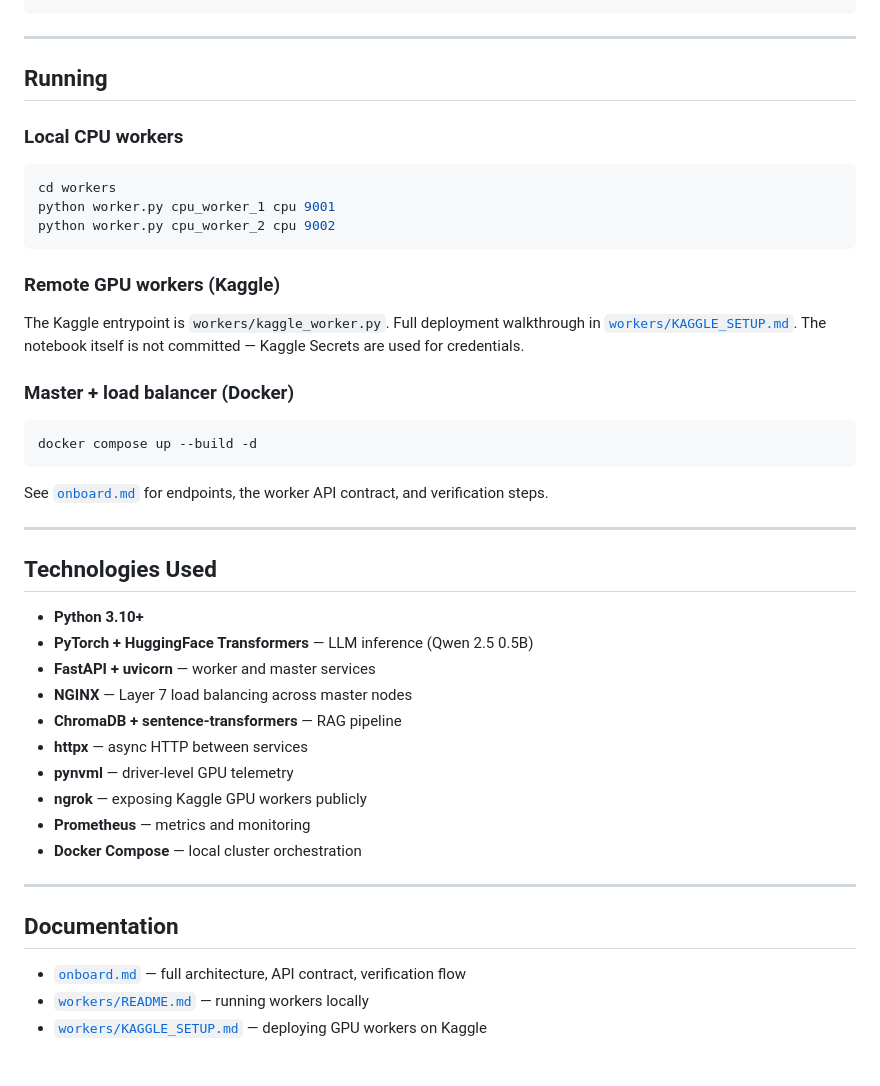
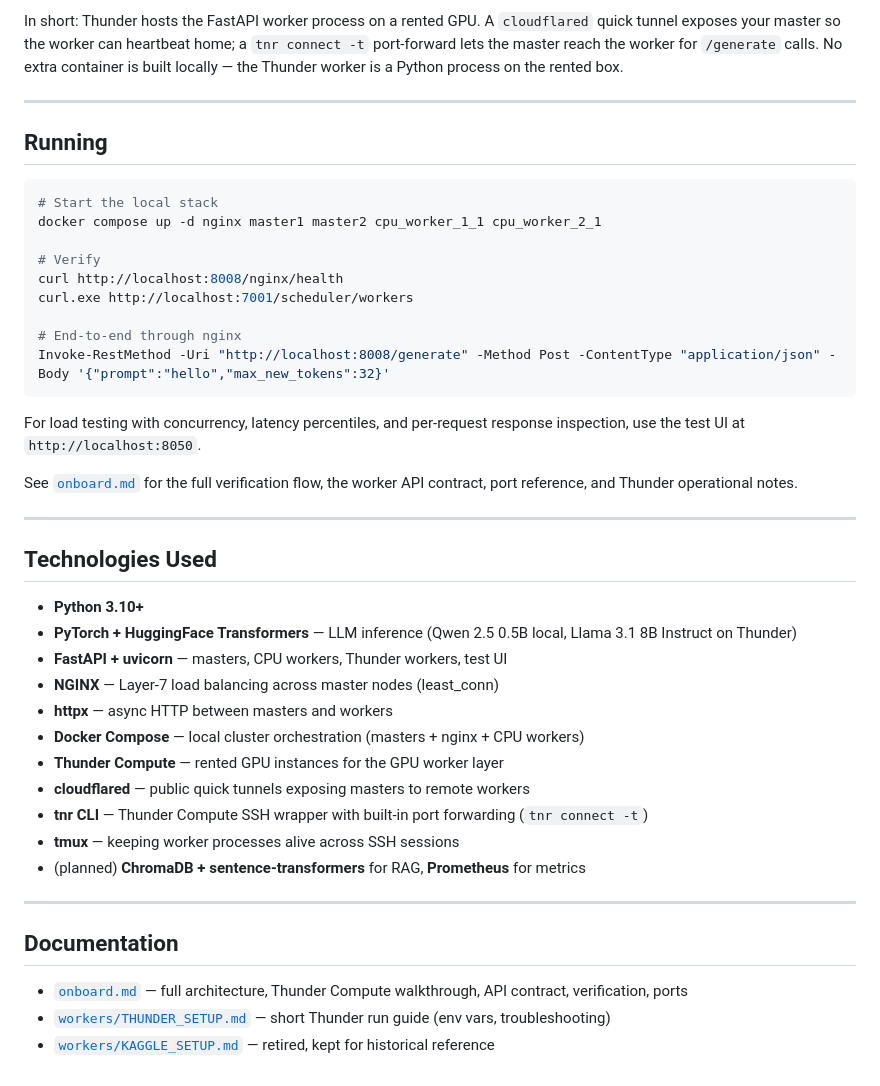
Before and after one commit to memoo221/distributed-llm-serving, a Markdown page: README.md, the part around one of its changes. Drawn GitHub-style.

````diff
--- a/README.md
+++ b/README.md
@@ -63,47 +93,45 @@ cp .env.example .env
+In short: Thunder hosts the FastAPI worker process on a rented GPU. A `cloudflared` quick tunnel exposes your master so the worker can heartbeat home; a `tnr connect -t` port-forward lets the master reach the worker for `/generate` calls. No extra container is built locally — the Thunder worker is a Python process on the rented box.
 
 ---
 
 ## Running
 
-### Local CPU workers
+```powershell
+# Start the local stack
+docker compose up -d nginx master1 master2 cpu_worker_1_1 cpu_worker_2_1
 
-```bash
-cd workers
-python worker.py cpu_worker_1 cpu 9001
-python worker.py cpu_worker_2 cpu 9002
+# Verify
+curl http://localhost:8008/nginx/health
+curl.exe http://localhost:7001/scheduler/workers
+
+# End-to-end through nginx
+Invoke-RestMethod -Uri "http://localhost:8008/generate" -Method Post -ContentType "application/json" -Body '{"prompt":"hello","max_new_tokens":32}'
 ```
 
-### Remote GPU workers (Kaggle)
+For load testing with concurrency, latency percentiles, and per-request response inspection, use the test UI at `http://localhost:8050`.
 
-The Kaggle entrypoint is `workers/kaggle_worker.py`. Full deployment walkthrough in [`workers/KAGGLE_SETUP.md`](workers/KAGGLE_SETUP.md). The notebook itself is not committed — Kaggle Secrets are used for credentials.
-
-### Master + load balancer (Docker)
-
-```bash
-docker compose up --build -d
-```
-
-See [`onboard.md`](onboard.md) for endpoints, the worker API contract, and verification steps.
+See [`onboard.md`](onboard.md) for the full verification flow, the worker API contract, port reference, and Thunder operational notes.
 
 ---
 
 ## Technologies Used
 
 - **Python 3.10+**
-- **PyTorch + HuggingFace Transformers** — LLM inference (Qwen 2.5 0.5B)
-- **FastAPI + uvicorn** — worker and master services
-- **NGINX** — Layer 7 load balancing across master nodes
-- **ChromaDB + sentence-transformers** — RAG pipeline
-- **httpx** — async HTTP between services
-- **pynvml** — driver-level GPU telemetry
-- **ngrok** — exposing Kaggle GPU workers publicly
-- **Prometheus** — metrics and monitoring
-- **Docker Compose** — local cluster orchestration
+- **PyTorch + HuggingFace Transformers** — LLM inference (Qwen 2.5 0.5B local, Llama 3.1 8B Instruct on Thunder)
+- **FastAPI + uvicorn** — masters, CPU workers, Thunder workers, test UI
+- **NGINX** — Layer-7 load balancing across master nodes (least_conn)
+- **httpx** — async HTTP between masters and workers
+- **Docker Compose** — local cluster orchestration (masters + nginx + CPU workers)
+- **Thunder Compute** — rented GPU instances for the GPU worker layer
+- **cloudflared** — public quick tunnels exposing masters to remote workers
+- **tnr CLI** — Thunder Compute SSH wrapper with built-in port forwarding (`tnr connect -t`)
+- **tmux** — keeping worker processes alive across SSH sessions
+- (planned) **ChromaDB + sentence-transformers** for RAG, **Prometheus** for metrics
 
 ---
 
 ## Documentation
 
-- [`onboard.md`](onboard.md) — full architecture, API contract, verification flow
-- [`workers/README.md`](workers/README.md) — running workers locally
-- [`workers/KAGGLE_SETUP.md`](workers/KAGGLE_SETUP.md) — deploying GPU workers on Kaggle
+- [`onboard.md`](onboard.md) — full architecture, Thunder Compute walkthrough, API contract, verification, ports
+- [`workers/THUNDER_SETUP.md`](workers/THUNDER_SETUP.md) — short Thunder run guide (env vars, troubleshooting)
+- [`workers/KAGGLE_SETUP.md`](workers/KAGGLE_SETUP.md) — retired, kept for historical reference
````
Also changed, not shown: other parts of README.md (+64 -34 lines).
